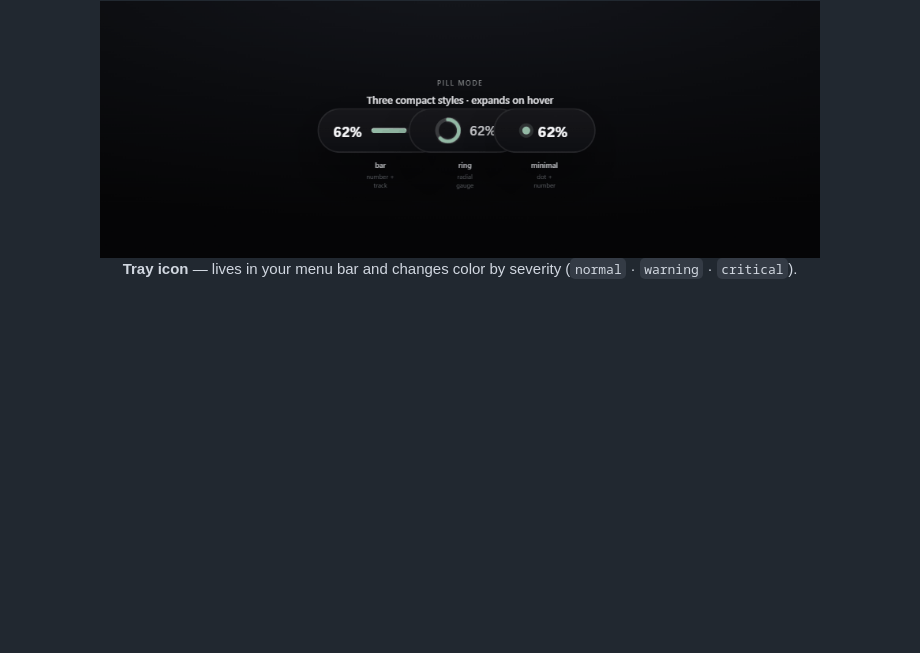
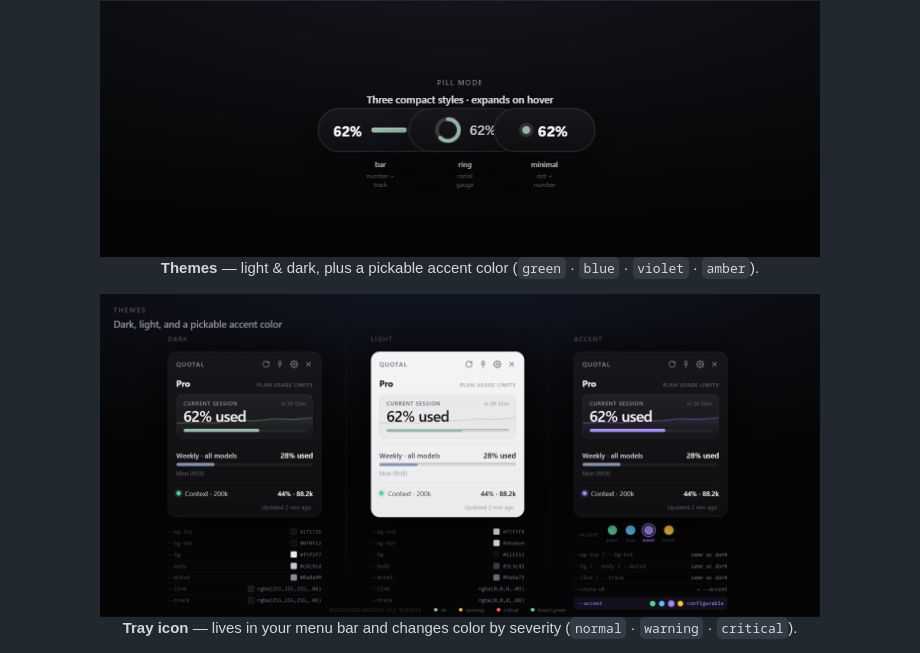
Before and after one commit to lopezinsua/quotal, a Markdown page: README.md, the part around the change. Rendered like a GitHub page; pictures changed too: docs/media/themes.png (added); blank space fills up the shorter version.

Commit message:
docs: add themes screenshot to README
Wire docs/media/themes.png (Dark / Light / Accent board, exported from Claude
Design) into the Screenshots section, after pill mode.

```diff
--- a/README.md
+++ b/README.md
@@ -103,6 +103,10 @@ turns that same data into something **ambient**.
 **Pill mode** — three compact styles (`bar` · `ring` · `minimal`), expands on hover.
 
 <img src="docs/media/pill.png" width="720" alt="Pill modes: bar, ring and minimal" />
+
+**Themes** — light & dark, plus a pickable accent color (`green` · `blue` · `violet` · `amber`).
+
+<img src="docs/media/themes.png" width="720" alt="Light and dark themes with a pickable accent color" />
 
 **Tray icon** — lives in your menu bar and changes color by severity (`normal` · `warning` · `critical`).
 
```
